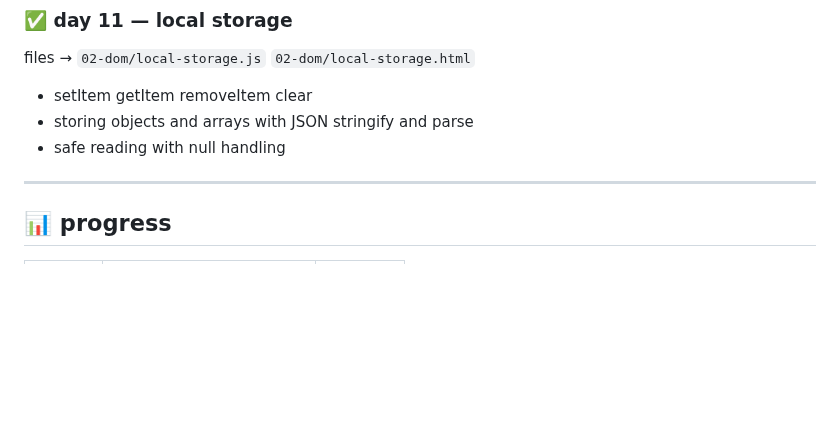
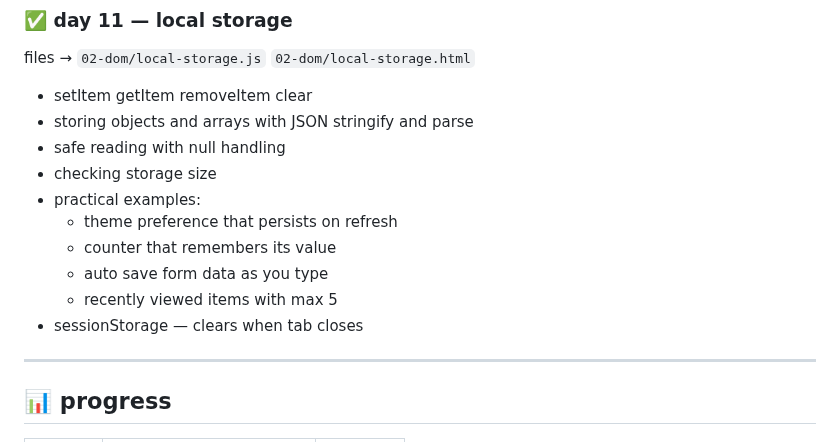
Before and after one commit to kiranmv002/js-from-zero, a Markdown page: README.md, the part around the change. GitHub-like rendering; blank space fills up the shorter version.

```diff
--- a/README.md
+++ b/README.md
@@ -135,6 +135,13 @@ files → `02-dom/local-storage.js` `02-dom/local-storage.html`
 - setItem getItem removeItem clear
 - storing objects and arrays with JSON stringify and parse
 - safe reading with null handling
+- checking storage size
+- practical examples:
+  - theme preference that persists on refresh
+  - counter that remembers its value
+  - auto save form data as you type
+  - recently viewed items with max 5
+- sessionStorage — clears when tab closes
 
 ---
 
```
